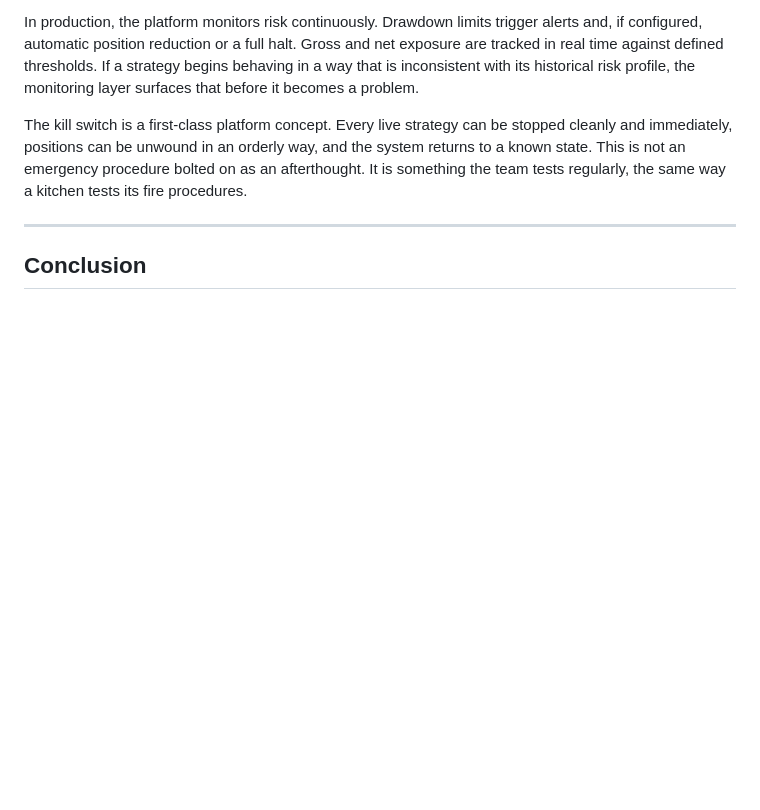
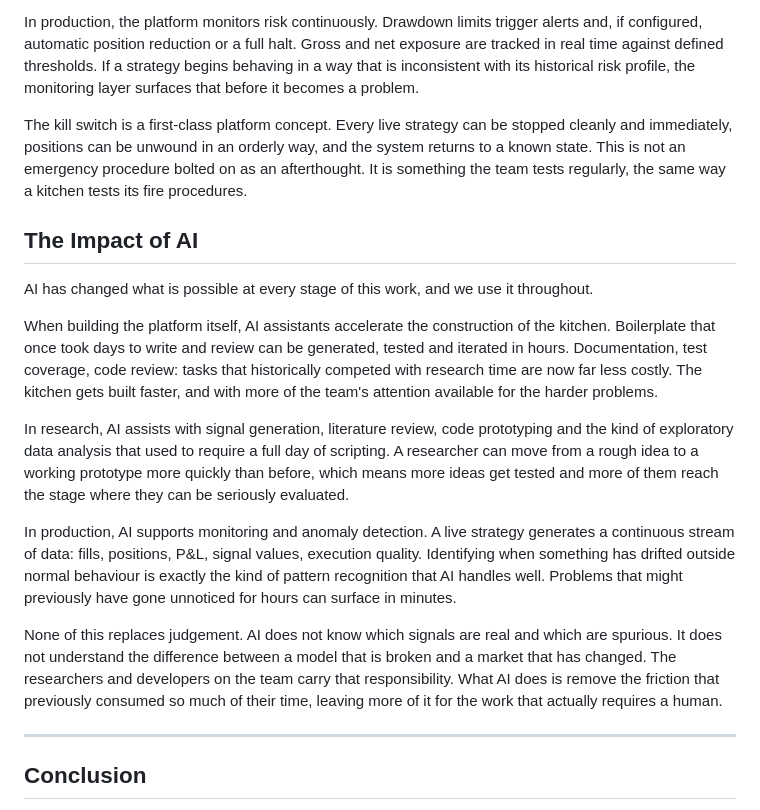
Before and after one commit to Jebel-Quant/platform, a Markdown page: vision.md, the part around the change. Drawn GitHub-style; blank space fills up the shorter version.

Commit message:
Restore The Impact of AI section
Covers AI's role across platform building, research and production
monitoring — lost in an earlier edit, restored between Risk Management
and Conclusion where it belongs.

Co-Authored-By: Claude Sonnet 4.6 <noreply@anthropic.com>

```diff
--- a/vision.md
+++ b/vision.md
@@ -294,6 +294,30 @@ The kill switch is a first-class platform concept. Every live strategy can be st
 can be unwound in an orderly way, and the system returns to a known state. This is not an emergency procedure bolted on
 as an afterthought. It is something the team tests regularly, the same way a kitchen tests its fire procedures.
 
+## The Impact of AI
+
+AI has changed what is possible at every stage of this work, and we use it throughout.
+
+When building the platform itself, AI assistants accelerate the construction of the kitchen. Boilerplate that once took
+days to write and review can be generated, tested and iterated in hours. Documentation, test coverage, code review:
+tasks that historically competed with research time are now far less costly. The kitchen gets built faster, and with
+more of the team's attention available for the harder problems.
+
+In research, AI assists with signal generation, literature review, code prototyping and the kind of exploratory data
+analysis that used to require a full day of scripting. A researcher can move from a rough idea to a working prototype
+more quickly than before, which means more ideas get tested and more of them reach the stage where they can be
+seriously evaluated.
+
+In production, AI supports monitoring and anomaly detection. A live strategy generates a continuous stream of data:
+fills, positions, P&L, signal values, execution quality. Identifying when something has drifted outside normal
+behaviour is exactly the kind of pattern recognition that AI handles well. Problems that might previously have gone
+unnoticed for hours can surface in minutes.
+
+None of this replaces judgement. AI does not know which signals are real and which are spurious. It does not understand
+the difference between a model that is broken and a market that has changed. The researchers and developers on the team
+carry that responsibility. What AI does is remove the friction that previously consumed so much of their time, leaving
+more of it for the work that actually requires a human.
+
 ---
 
 ## Conclusion
```
